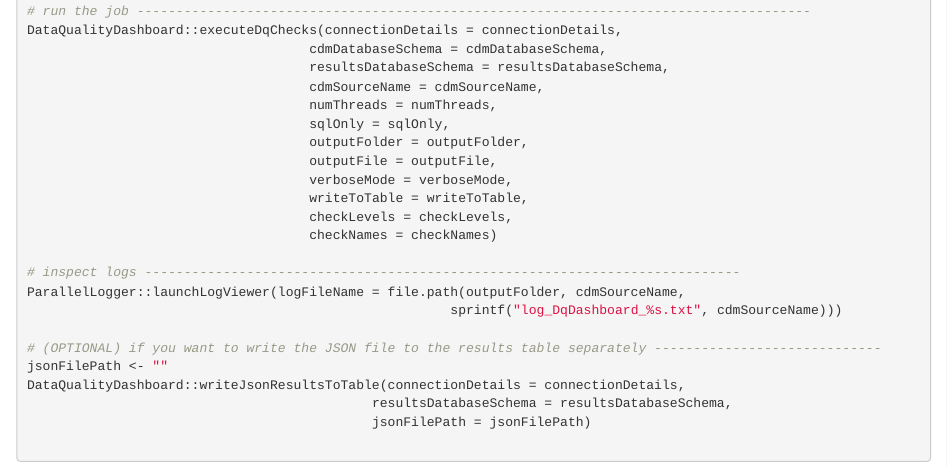
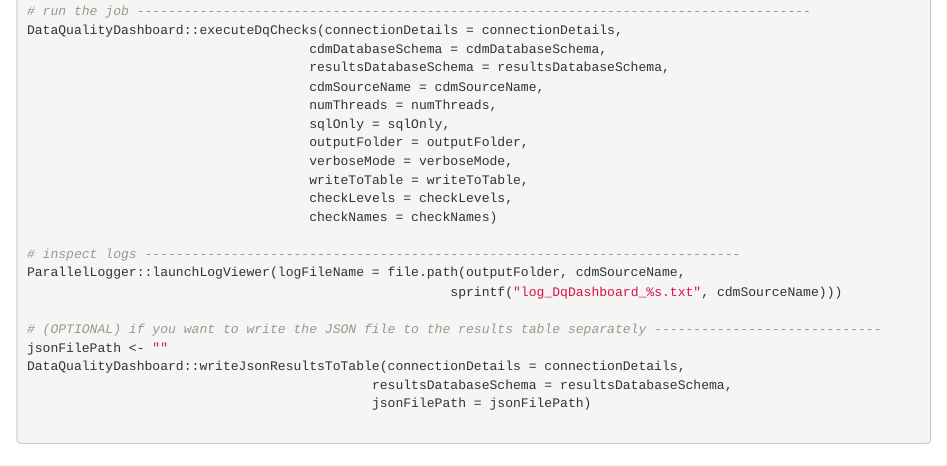
Before and after one commit to Miimansa/Miimansa-DQD, an R Markdown document (vignettes/DataQualityDashboard.rmd): the page in a window 1100 px wide, from 1510 px down. Rendered offline with R 4.5, knitr and Pandoc, with nearby package versions.

Commit message:
remove outputFile param from vignette

```diff
--- a/vignettes/DataQualityDashboard.rmd
+++ b/vignettes/DataQualityDashboard.rmd
@@ -94,7 +94,6 @@
                                       numThreads = numThreads,
                                       sqlOnly = sqlOnly,
                                       outputFolder = outputFolder,
-                                      outputFile = outputFile,
                                       verboseMode = verboseMode,
                                       writeToTable = writeToTable,
                                       checkLevels = checkLevels,
```
